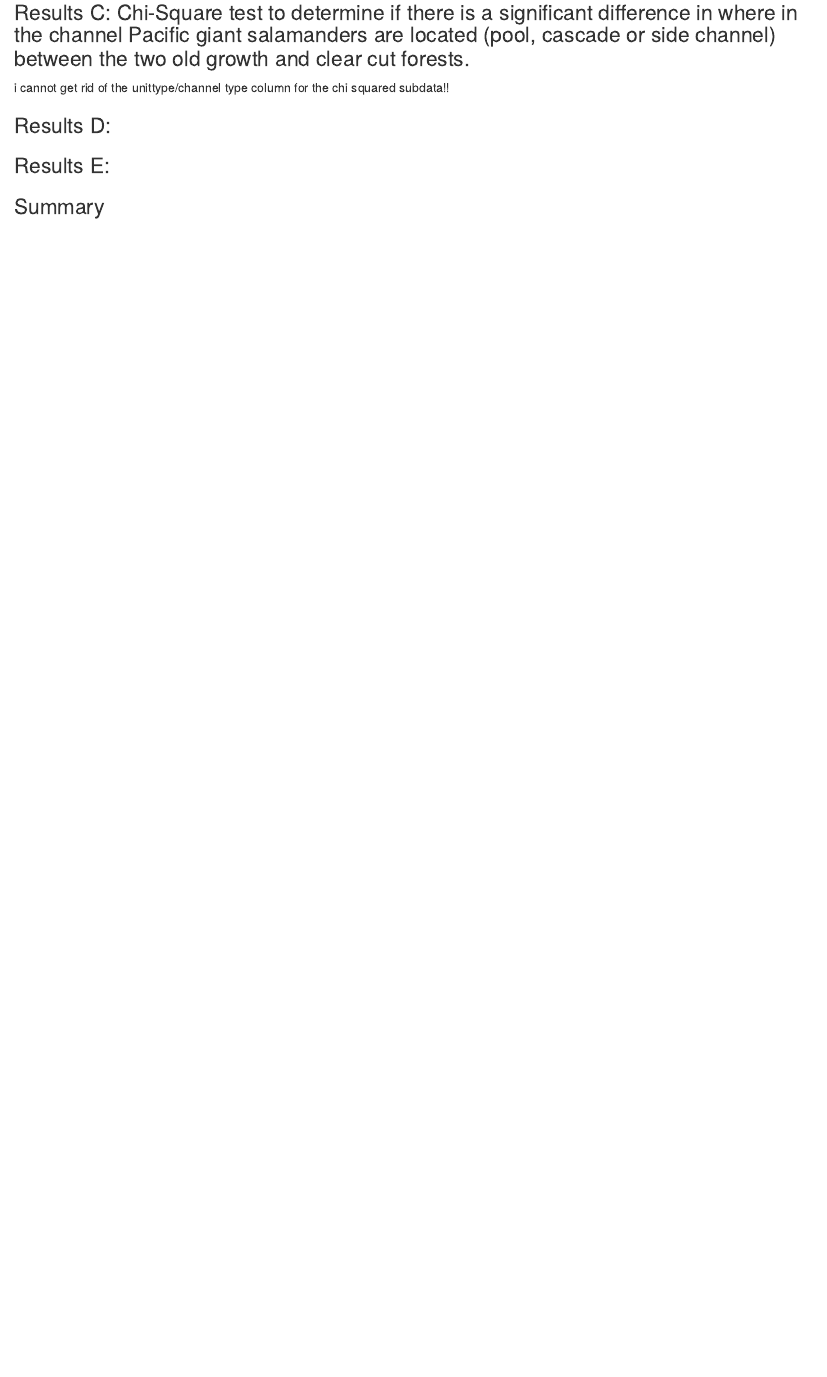
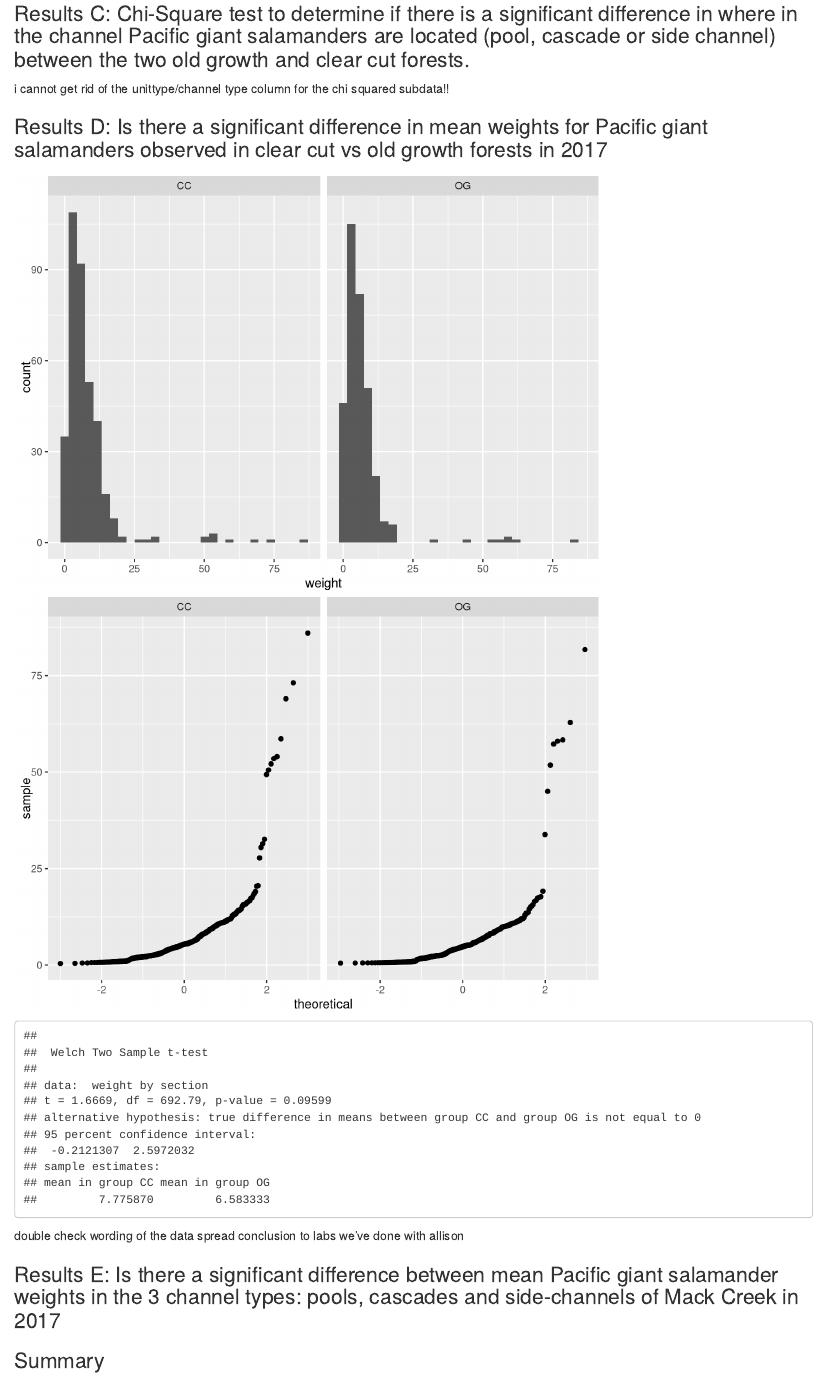
Before and after one commit to amlparkinson/Assignment-5_amp_hgw, an R Markdown document (assignment_5_code.Rmd): the page in a window 1100 px wide, from 1040 px down. Rendered offline with R 4.5, knitr and Pandoc, with nearby package versions; some code elsewhere in the file could not run offline; column names are cleaned by a stand-in for the janitor package.

Commit message:
worked on more results sections

````diff
--- a/assignment_5_code.Rmd
+++ b/assignment_5_code.Rmd
@@ -133,9 +133,38 @@ salamander_chi_counts <- mack_creek_verts %>%
 ```
 i cannot get rid of the unittype/channel type column for the chi squared subdata!!
 
-### Results D:
+### Results D: Is there a significant difference in mean weights for Pacific giant salamanders observed in clear cut vs  old growth forests in 2017
 
-### Results E:
+```{r}
+# sub data: only include salamander observations in 2017 and remove unneccessary columns
+salamader_weights <- mack_creek_verts %>%
+  filter (species == "DITE") %>%
+  filter (year == "2017") %>%
+  select (section, species, weight)
+
+# look at data spread ------------------------------------------------------------
+
+#histogram --> observations are very skewed towards smaller weights
+ggplot (salamader_weights, aes (x=weight)) +
+  geom_histogram() +
+  facet_wrap(~section)
+
+# qqplot
+ggplot (salamader_weights, aes (sample=weight)) +
+  geom_qq() +
+  facet_wrap(~section)
+
+#conclusion: most of the points in both qq plots follow a straight line, even though there is some deviation in the qqplot and the histograms are skewed, we can assume the means follow a normal sampling distribution because of the central limit theorem so we can use a parametrric test to compare means
+
+# statistical significance test ----------------------------------------------------
+
+weigths_ttest <- t.test(weight~section, data=salamader_weights)
+
+weigths_ttest
+```
+double check wording of the data spread conclusion to labs we've done with allison
+
+### Results E: Is there a significant difference between mean Pacific giant salamander weights in the 3 channel types: pools, cascades and side-channels of Mack Creek in 2017
 
 ### Summary
 
````
